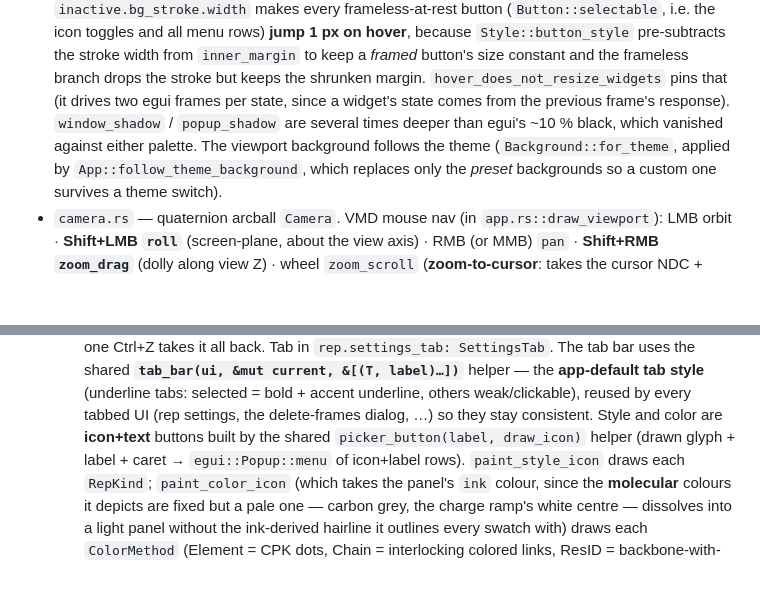
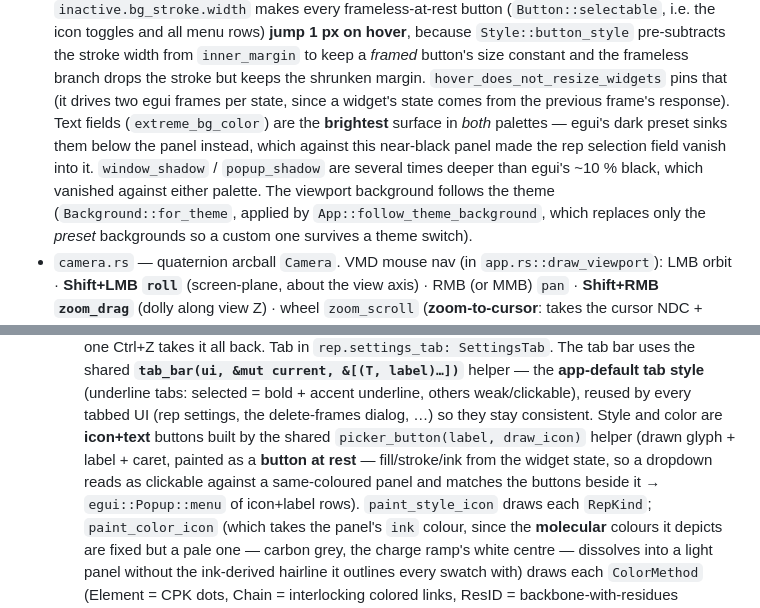
Before and after one commit to yesint/molar_vis, a Markdown page: CLAUDE.md, 2 parts joined by grey strips. Rendered like a GitHub page; blank space fills up the shorter version.

Commit message:
docs: record the dropdown plate + brightest-surface text fields
Co-Authored-By: Claude Opus 5 (1M context) <noreply@anthropic.com>

```diff
--- a/CLAUDE.md
+++ b/CLAUDE.md
@@ -291,9 +291,11 @@ empty). **Modern module layout** (`<module>.rs` + `<module>/`, no `mod.rs`).
   1 px on hover**, because `Style::button_style` pre-subtracts the stroke width from `inner_margin`
   to keep a *framed* button's size constant and the frameless branch drops the stroke but keeps the
   shrunken margin. `hover_does_not_resize_widgets` pins that (it drives two egui frames per state,
-  since a widget's state comes from the previous frame's response). `window_shadow` /
-  `popup_shadow` are several times deeper than egui's ~10 % black, which vanished against either
-  palette. The viewport background follows the theme (`Background::for_theme`, applied by
+  since a widget's state comes from the previous frame's response). Text fields
+  (`extreme_bg_color`) are the **brightest** surface in *both* palettes — egui's dark preset sinks
+  them below the panel instead, which against this near-black panel made the rep selection field
+  vanish into it. `window_shadow` / `popup_shadow` are several times deeper than egui's ~10 % black,
+  which vanished against either palette. The viewport background follows the theme (`Background::for_theme`, applied by
   `App::follow_theme_background`, which replaces only the *preset* backgrounds so a custom one
   survives a theme switch).
 - `camera.rs` — quaternion arcball `Camera`. VMD mouse nav (in `app.rs::draw_viewport`):
@@ -1266,7 +1268,9 @@ via `dnd_hover_payload`/`dnd_release_payload`):
   label)…])`** helper — the **app-default tab style** (underline tabs: selected = bold + accent
   underline, others weak/clickable), reused by every tabbed UI (rep settings, the delete-frames
   dialog, …) so they stay consistent. Style and color are **icon+text** buttons built by the shared
-  `picker_button(label, draw_icon)` helper (drawn glyph + label + caret → `egui::Popup::menu`
+  `picker_button(label, draw_icon)` helper (drawn glyph + label + caret, painted as a **button at
+  rest** — fill/stroke/ink from the widget state, so a dropdown reads as clickable against a
+  same-coloured panel and matches the buttons beside it → `egui::Popup::menu`
   of icon+label rows). `paint_style_icon` draws each `RepKind`; `paint_color_icon` (which takes the panel's
   `ink` colour, since the **molecular** colours it depicts are fixed but a pale one — carbon grey,
   the charge ramp's white centre — dissolves into a light panel without the ink-derived hairline it
```
